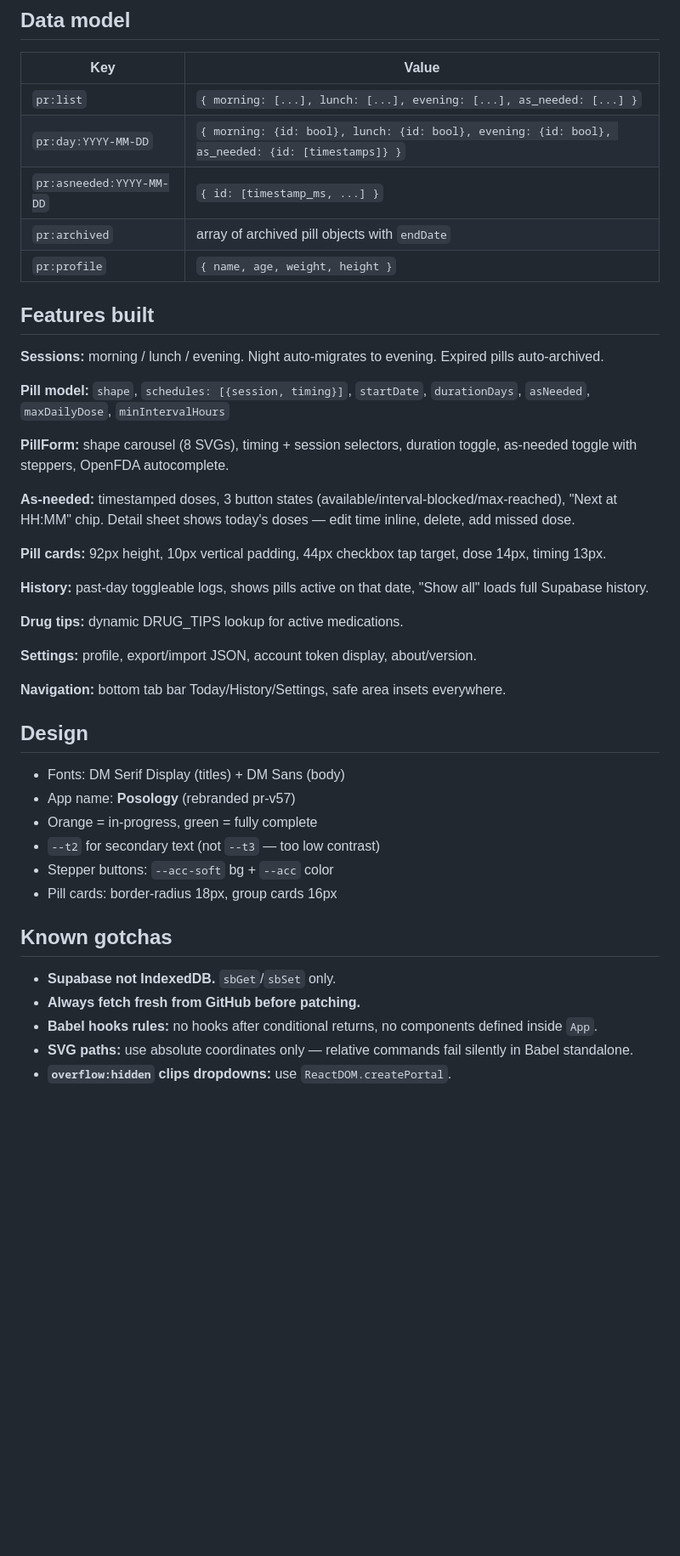
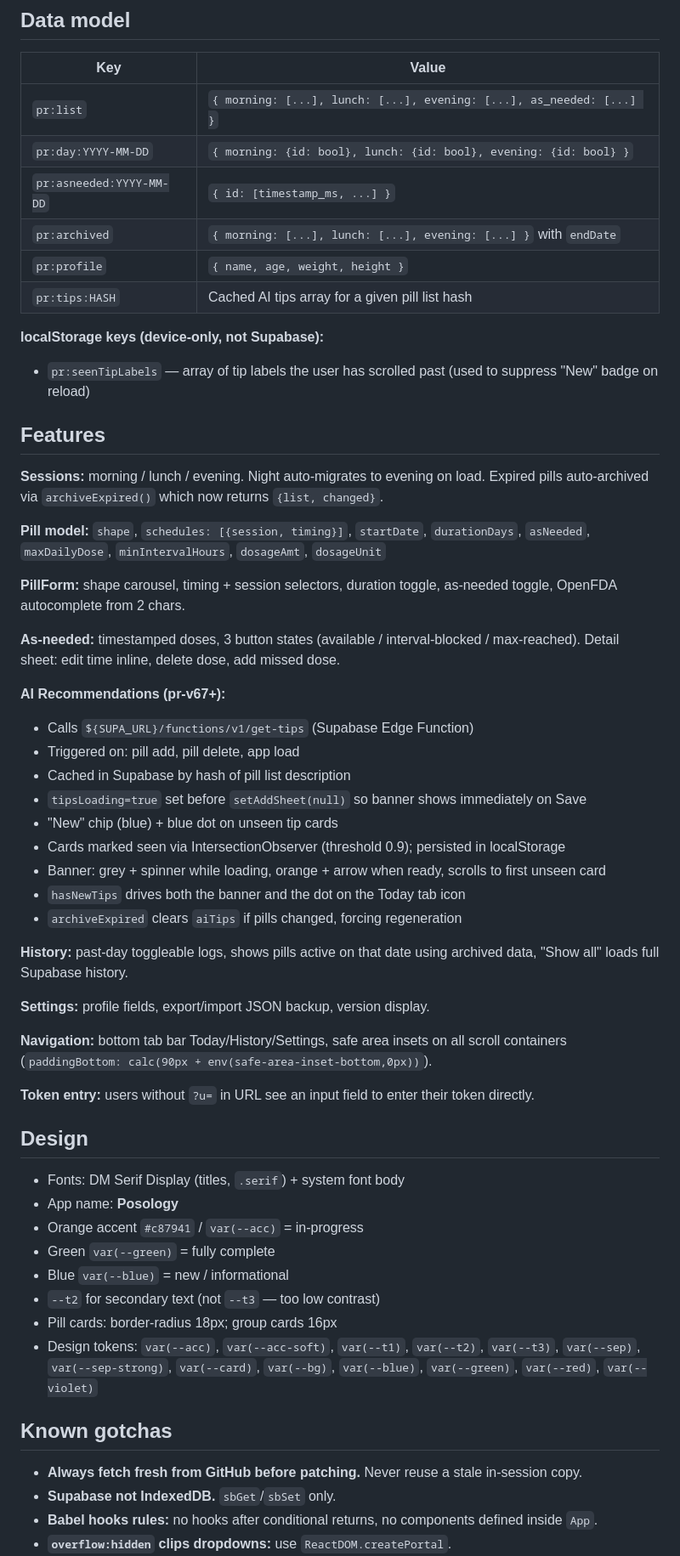
Before and after one commit to CFF/pill-reminder, a Markdown page: CLAUDE.md, the part around one of its changes. Shown at 85% size. GitHub-like rendering; blank space fills up the shorter version.

```diff
--- a/CLAUDE.md
+++ b/CLAUDE.md
@@ -79,44 +75,58 @@ If the parse fails, fix before showing preview. Never commit unvalidated JSX.
 | Key | Value |
 |-----|-------|
 | `pr:list` | `{ morning: [...], lunch: [...], evening: [...], as_needed: [...] }` |
-| `pr:day:YYYY-MM-DD` | `{ morning: {id: bool}, lunch: {id: bool}, evening: {id: bool}, as_needed: {id: [timestamps]} }` |
+| `pr:day:YYYY-MM-DD` | `{ morning: {id: bool}, lunch: {id: bool}, evening: {id: bool} }` |
 | `pr:asneeded:YYYY-MM-DD` | `{ id: [timestamp_ms, ...] }` |
-| `pr:archived` | array of archived pill objects with `endDate` |
+| `pr:archived` | `{ morning: [...], lunch: [...], evening: [...] }` with `endDate` |
 | `pr:profile` | `{ name, age, weight, height }` |
+| `pr:tips:HASH` | Cached AI tips array for a given pill list hash |
 
-## Features built
+**localStorage keys (device-only, not Supabase):**
+- `pr:seenTipLabels` — array of tip labels the user has scrolled past (used to suppress "New" badge on reload)
 
-**Sessions:** morning / lunch / evening. Night auto-migrates to evening. Expired pills auto-archived.
+## Features
 
-**Pill model:** `shape`, `schedules: [{session, timing}]`, `startDate`, `durationDays`, `asNeeded`, `maxDailyDose`, `minIntervalHours`
+**Sessions:** morning / lunch / evening. Night auto-migrates to evening on load. Expired pills auto-archived via `archiveExpired()` which now returns `{list, changed}`.
 
-**PillForm:** shape carousel (8 SVGs), timing + session selectors, duration toggle, as-needed toggle with steppers, OpenFDA autocomplete.
+**Pill model:** `shape`, `schedules: [{session, timing}]`, `startDate`, `durationDays`, `asNeeded`, `maxDailyDose`, `minIntervalHours`, `dosageAmt`, `dosageUnit`
 
-**As-needed:** timestamped doses, 3 button states (available/interval-blocked/max-reached), "Next at HH:MM" chip. Detail sheet shows today's doses — edit time inline, delete, add missed dose.
+**PillForm:** shape carousel, timing + session selectors, duration toggle, as-needed toggle, OpenFDA autocomplete from 2 chars.
 
-**Pill cards:** 92px height, 10px vertical padding, 44px checkbox tap target, dose 14px, timing 13px.
+**As-needed:** timestamped doses, 3 button states (available / interval-blocked / max-reached). Detail sheet: edit time inline, delete dose, add missed dose.
 
-**History:** past-day toggleable logs, shows pills active on that date, "Show all" loads full Supabase history.
+**AI Recommendations (pr-v67+):**
+- Calls `${SUPA_URL}/functions/v1/get-tips` (Supabase Edge Function)
+- Triggered on: pill add, pill delete, app load
+- Cached in Supabase by hash of pill list description
+- `tipsLoading=true` set before `setAddSheet(null)` so banner shows immediately on Save
+- "New" chip (blue) + blue dot on unseen tip cards
+- Cards marked seen via IntersectionObserver (threshold 0.9); persisted in localStorage
+- Banner: grey + spinner while loading, orange + arrow when ready, scrolls to first unseen card
+- `hasNewTips` drives both the banner and the dot on the Today tab icon
+- `archiveExpired` clears `aiTips` if pills changed, forcing regeneration
 
-**Drug tips:** dynamic DRUG_TIPS lookup for active medications.
+**History:** past-day toggleable logs, shows pills active on that date using archived data, "Show all" loads full Supabase history.
 
-**Settings:** profile, export/import JSON, account token display, about/version.
+**Settings:** profile fields, export/import JSON backup, version display.
 
-**Navigation:** bottom tab bar Today/History/Settings, safe area insets everywhere.
+**Navigation:** bottom tab bar Today/History/Settings, safe area insets on all scroll containers (`paddingBottom: calc(90px + env(safe-area-inset-bottom,0px))`).
+
+**Token entry:** users without `?u=` in URL see an input field to enter their token directly.
 
 ## Design
 
-- Fonts: DM Serif Display (titles) + DM Sans (body)
-- App name: **Posology** (rebranded pr-v57)
-- Orange = in-progress, green = fully complete
+- Fonts: DM Serif Display (titles, `.serif`) + system font body
+- App name: **Posology**
+- Orange accent `#c87941` / `var(--acc)` = in-progress
+- Green `var(--green)` = fully complete
+- Blue `var(--blue)` = new / informational
 - `--t2` for secondary text (not `--t3` — too low contrast)
-- Stepper buttons: `--acc-soft` bg + `--acc` color
-- Pill cards: border-radius 18px, group cards 16px
+- Pill cards: border-radius 18px; group cards 16px
+- Design tokens: `var(--acc)`, `var(--acc-soft)`, `var(--t1)`, `var(--t2)`, `var(--t3)`, `var(--sep)`, `var(--sep-strong)`, `var(--card)`, `var(--bg)`, `var(--blue)`, `var(--green)`, `var(--red)`, `var(--violet)`
 
 ## Known gotchas
 
+- **Always fetch fresh from GitHub before patching.** Never reuse a stale in-session copy.
 - **Supabase not IndexedDB.** `sbGet`/`sbSet` only.
-- **Always fetch fresh from GitHub before patching.**
 - **Babel hooks rules:** no hooks after conditional returns, no components defined inside `App`.
-- **SVG paths:** use absolute coordinates only — relative commands fail silently in Babel standalone.
 - **`overflow:hidden` clips dropdowns:** use `ReactDOM.createPortal`.
```
Also changed, not shown: other parts of CLAUDE.md (+41 -43 lines).
